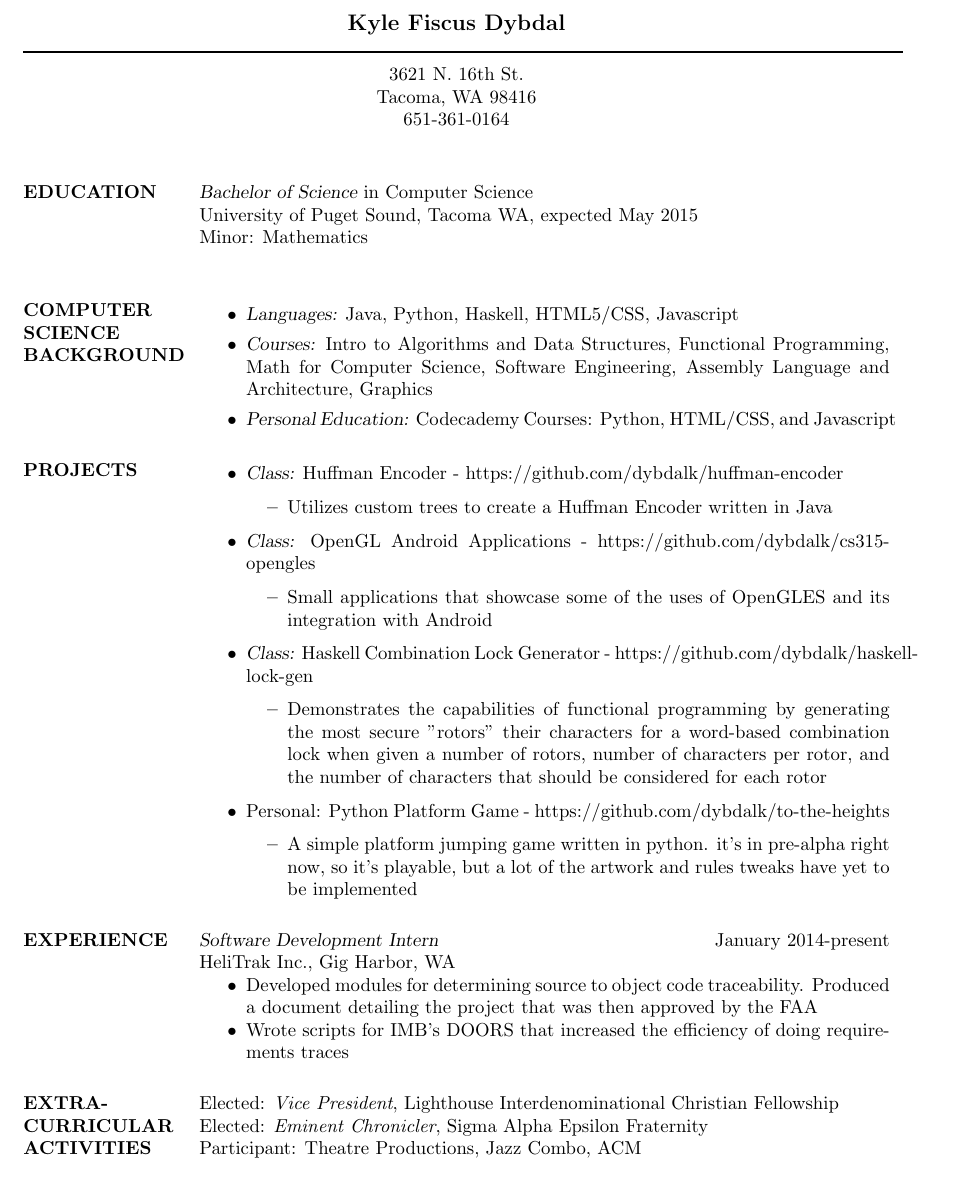
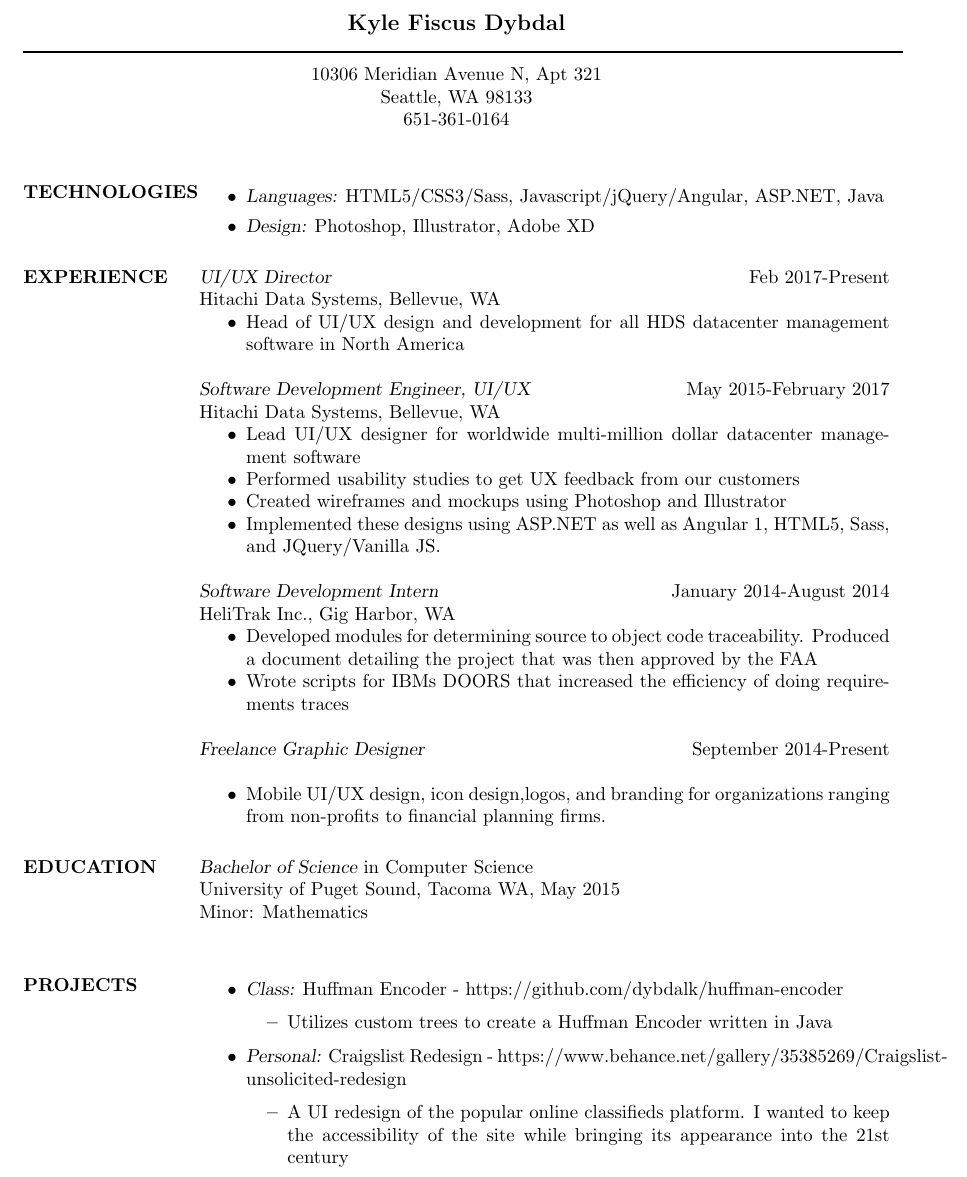
Before and after one commit to dybdalk/resume, a LaTeX CV (kdybdalResume.tex): part of the page, cut so that both start at the same text. The pictures show the PDF file kdybdalResume.pdf that the author committed with the source.

Commit message:
changing files

```diff
--- a/kdybdalResume.tex
+++ b/kdybdalResume.tex
@@ -15,11 +15,30 @@
  \moveleft\hoffset\vbox{\hrule width\resumewidth height 1pt}\smallskip
 % address begins here
 % Again, the address lines must be centered over entire width of resume:
- \moveleft.5\hoffset\centerline{3621 N. 16th St.}
- \moveleft.5\hoffset\centerline{Tacoma, WA 98416}
+ \moveleft.5\hoffset\centerline{10306 Meridian Avenue N, Apt 321}
+ \moveleft.5\hoffset\centerline{Seattle, WA 98133}
  \moveleft.5\hoffset\centerline{651-361-0164}
 
 
 \begin{resume}
 
 
+\section{TECHNOLOGIES} \begin{itemize} \item {\sl Languages:}  HTML5/CSS3/Sass, Javascript/jQuery/Angular, ASP.NET, Java
+						 	\item {\sl Design:} Photoshop, Illustrator, Adobe XD
+						 	\end{itemize}
+
+\section{EXPERIENCE}
+ {\sl UI/UX Director} \hfill Feb 2017-Present \\
+                Hitachi Data Systems, Bellevue, WA
+                 \begin{itemize}  \itemsep -2pt %reduce space between items
+                 \item Head of UI/UX design and development for all HDS datacenter management software in North America
+                 \end{itemize}
+
+ {\sl Software Development Engineer, UI/UX} \hfill May 2015-February 2017 \\
+                Hitachi Data Systems, Bellevue, WA
+                 \begin{itemize}  \itemsep -2pt %reduce space between items
+                 \item   Lead UI/UX designer for worldwide multi-million dollar datacenter management software
+                 \item Performed usability studies to get UX feedback from our customers
+                \item   Created wireframes and mockups using Photoshop and Illustrator
+                \item Implemented these designs using ASP.NET as well as Angular 1, HTML5, Sass, and JQuery/Vanilla JS.
+                \end{itemize}
@@ -26,49 +48,34 @@
+                 \item Developed modules for determining source to object code traceability. Produced a document detailing the project that was then approved by the FAA
+                 \item Wrote scripts for IBM’s DOORS that increased the efficiency of doing requirements traces
+                \end{itemize}
+
+                {\sl Freelance Graphic Designer} \hfill September 2014-Present \\
+                 \begin{itemize}  \itemsep -2pt %reduce space between items
+                 \item   Mobile UI/UX design, icon design,logos, and branding for organizations ranging from non-profits to financial planning firms.
+                \end{itemize}
+
 \section{EDUCATION} {\sl Bachelor of Science} in Computer Science \\
                       % \sl will be bold italic in New Century Schoolbook (or
 	              % any postscript font) and just slanted in
 		      %	Computer Modern (default) font
                 University of Puget Sound, Tacoma WA,
-                expected May 2015 \\
+                May 2015 \\
                 Minor: Mathematics \\
 
 
-\section{COMPUTER SCIENCE BACKGROUND} \begin{itemize} \item {\sl Languages:} Java, Python, Haskell, HTML5/CSS, Javascript
-						 	\item {\sl Courses:} Intro to Algorithms and Data Structures, Functional Programming, Math for Computer Science, Software Engineering, Assembly Language and Architecture, Graphics
-						 	\item {\sl Personal Education:} Codecademy Courses: Python, HTML/CSS, and Javascript
-						 	\end{itemize}
+
 \section{PROJECTS} \begin{itemize}
 	\item {\sl Class:} Huffman Encoder - https://github.com/dybdalk/huffman-encoder
 	\begin{itemize}
 	\item Utilizes custom trees to create a Huffman Encoder written in Java
 
 	\end{itemize}
-	\item {\sl Class:} OpenGL Android Applications - https://github.com/dybdalk/cs315-opengles
+	\item {\sl Personal:} Craigslist Redesign - https://www.behance.net/gallery/35385269/Craigslist-unsolicited-redesign
 	\begin{itemize}
-	\item Small applications that showcase some of the uses of OpenGLES and its integration with Android
-	\end{itemize}
-	\item {\sl Class:} Haskell Combination Lock Generator - https://github.com/dybdalk/haskell-lock-gen
-	\begin{itemize}
-	\item Demonstrates the capabilities of functional programming by generating the most secure "rotors" their characters for a word-based combination lock when given a number of rotors, number of characters per rotor, and the number of characters that should be considered for each rotor
-	\end{itemize}
-	\item {Personal:} Python Platform Game - https://github.com/dybdalk/to-the-heights
-	\begin{itemize}
-	\item A simple platform jumping game written in python. it's in pre-alpha right now, so it's playable, but a lot of the artwork and rules tweaks have yet to be implemented
+	\item A UI redesign of the popular online classifieds platform. I wanted to keep the accessibility of the site while bringing its appearance into the 21st century
 	\end{itemize}
 
 \end{itemize}
 
-\section{EXPERIENCE} {\sl Software Development Intern} \hfill January 2014-present \\
-                HeliTrak Inc., Gig Harbor, WA
-                 \begin{itemize}  \itemsep -2pt %reduce space between items
-                 \item   Developed modules for determining source to object code traceability. Produced a document detailing the project that was then approved by the FAA
-                \item   Wrote scripts for IMB's DOORS that increased the efficiency of doing requirements traces
-                \end{itemize}
-
-\section{EXTRA-CURRICULAR \\ ACTIVITIES}
-            Elected: {\it Vice President}, Lighthouse Interdenominational Christian Fellowship \\
-            Elected: {\it Eminent Chronicler}, Sigma Alpha Epsilon Fraternity \\
-           	Participant: Theatre Productions, Jazz Combo, ACM
-
-
 \end{resume}
 \end{document}
```
Also changed, not shown: kdybdalResume.txt (added, +1 -0 lines), kdybdalResume.pdf, kdybdalResume.tex (5 more changed lines), 2 other files.
